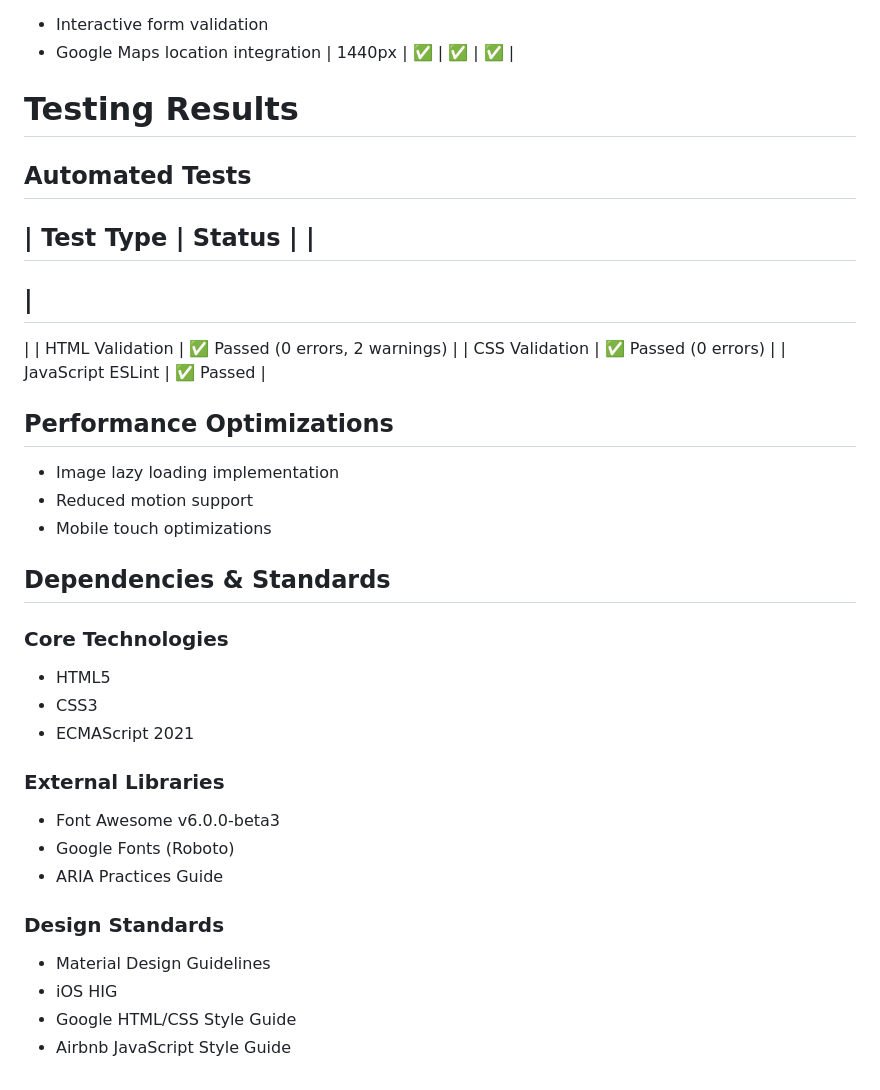
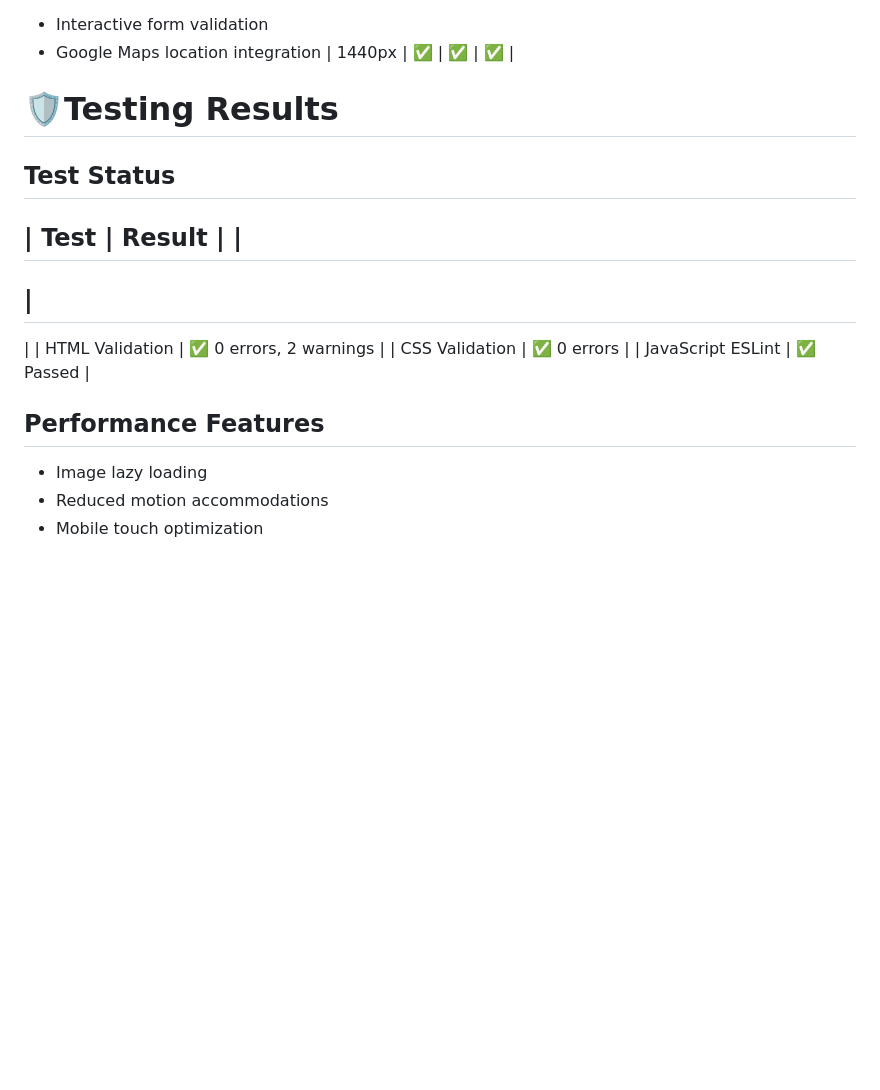
Before and after one commit to aransys/Project-1, a Markdown page: README.md, the part around the change. Drawn GitHub-style; blank space fills up the shorter version.

```diff
--- a/README.md
+++ b/README.md
@@ -139,28 +139,28 @@ Open the index.html file in your favorite web browser.
 | 1440px       | ✅     | ✅         | ✅      |
 
 
-# Testing Results
+# 🛡️Testing Results
 
-## Automated Tests
+## Test Status
 |
- Test Type
+ Test
 |
- Status
+ Result
 |
 |
------------
+------
 |
 ---------
 |
 |
  HTML Validation
 |
- ✅ Passed (0 errors, 2 warnings)
+ ✅ 0 errors, 2 warnings
 |
 |
  CSS Validation
 |
- ✅ Passed (0 errors)
+ ✅ 0 errors
 |
 |
  JavaScript ESLint
@@ -168,25 +168,7 @@ Open the index.html file in your favorite web browser.
  ✅ Passed
 |
 
-## Performance Optimizations
-- Image lazy loading implementation
-- Reduced motion support
-- Mobile touch optimizations
-
-## Dependencies & Standards
-
-### Core Technologies
-- HTML5
-- CSS3
-- ECMAScript 2021
-
-### External Libraries
-- Font Awesome v6.0.0-beta3
-- Google Fonts (Roboto)
-- ARIA Practices Guide
-
-### Design Standards
-- Material Design Guidelines
-- iOS HIG
-- Google HTML/CSS Style Guide
-- Airbnb JavaScript Style Guide
+## Performance Features
+- Image lazy loading
+- Reduced motion accommodations
+- Mobile touch optimization
```
